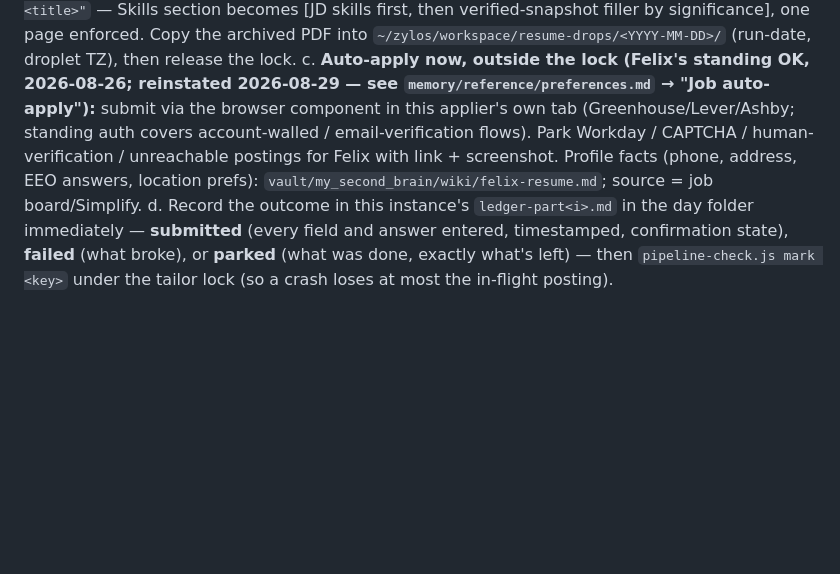
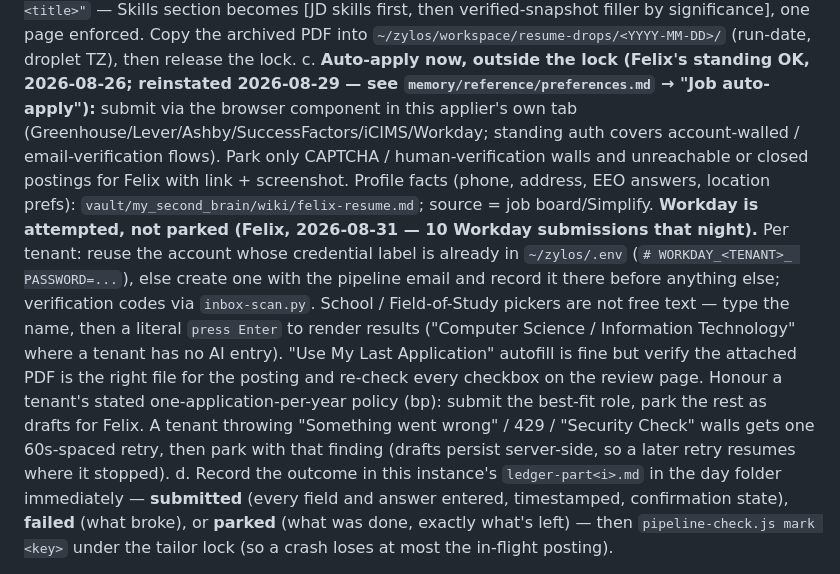
Before and after one commit to FelixLin6/resume-pipeline, a Markdown page: skill/SKILL.md, the part around the change. GitHub-like rendering; blank space fills up the shorter version.

Commit message:
resume: attempt Workday postings instead of parking them
Felix (2026-08-31): Workday is no longer auto-parked. Documents the per-tenant
account reuse/creation via .env labels, the type-then-Enter school picker
technique, PDF verification on "Use My Last Application", bp's one-application
policy, and the single-retry rule for tenants throwing errors or bot walls.

Co-Authored-By: Claude Fable 5 <noreply@anthropic.com>

```diff
--- a/skill/SKILL.md
+++ b/skill/SKILL.md
@@ -271,12 +271,27 @@ job, finish end to end (tailor → apply → log) before starting the next**
    c. **Auto-apply now, outside the lock (Felix's standing OK, 2026-08-26;
       reinstated 2026-08-29 — see `memory/reference/preferences.md` → "Job
       auto-apply"):** submit via the browser component in this applier's own
-      tab (Greenhouse/Lever/Ashby; standing auth covers account-walled /
-      email-verification flows). Park Workday / CAPTCHA / human-verification
-      / unreachable postings for Felix with link + screenshot. Profile facts
-      (phone, address, EEO answers, location prefs):
-      `vault/my_second_brain/wiki/felix-resume.md`; source = job
-      board/Simplify.
+      tab (Greenhouse/Lever/Ashby/SuccessFactors/iCIMS/Workday; standing
+      auth covers account-walled / email-verification flows). Park only
+      CAPTCHA / human-verification walls and unreachable or closed postings
+      for Felix with link + screenshot. Profile facts (phone, address, EEO
+      answers, location prefs): `vault/my_second_brain/wiki/felix-resume.md`;
+      source = job board/Simplify.
+      **Workday is attempted, not parked (Felix, 2026-08-31 — 10 Workday
+      submissions that night).** Per tenant: reuse the account whose
+      credential label is already in `~/zylos/.env` (`# WORKDAY_<TENANT>_
+      PASSWORD=...`), else create one with the pipeline email and record it
+      there before anything else; verification codes via `inbox-scan.py`.
+      School / Field-of-Study pickers are not free text — type the name,
+      then a literal `press Enter` to render results ("Computer Science /
+      Information Technology" where a tenant has no AI entry). "Use My Last
+      Application" autofill is fine but verify the attached PDF is the
+      right file for the posting and re-check every checkbox on the review
+      page. Honour a tenant's stated one-application-per-year policy (bp):
+      submit the best-fit role, park the rest as drafts for Felix. A tenant
+      throwing "Something went wrong" / 429 / "Security Check" walls gets
+      one 60s-spaced retry, then park with that finding (drafts persist
+      server-side, so a later retry resumes where it stopped).
    d. Record the outcome in this instance's `ledger-part<i>.md` in the day
       folder immediately — **submitted** (every field and answer entered,
       timestamped, confirmation state), **failed** (what broke), or
```
